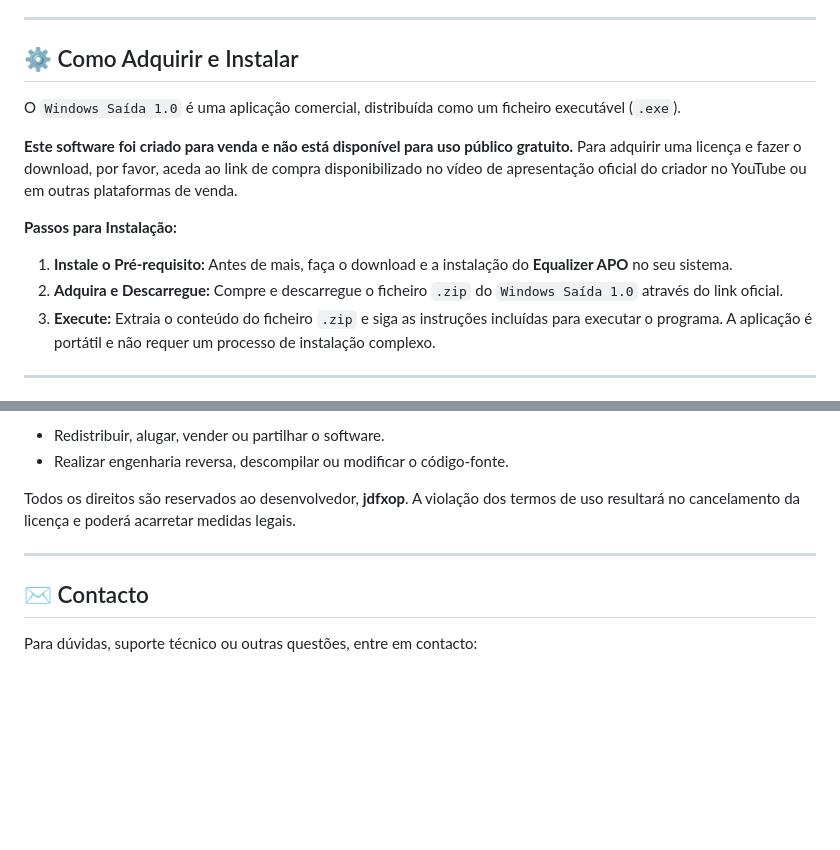
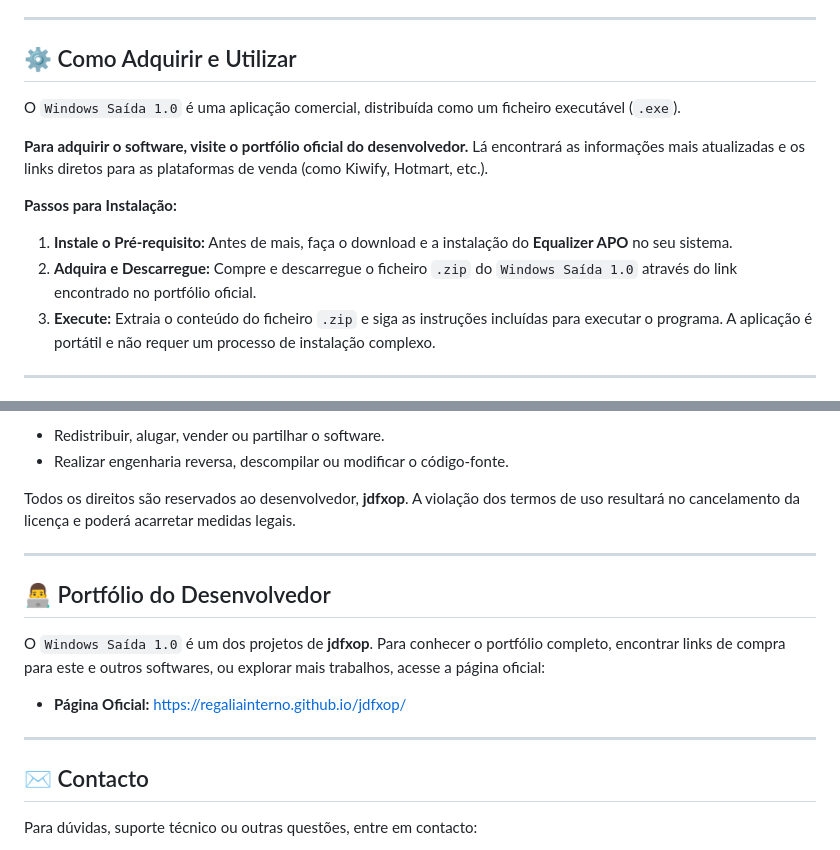
Before and after one commit to regaliainterno/windows_saida, a Markdown page: README.md, 2 parts joined by grey strips. Drawn GitHub-style; blank space fills up the shorter version.

```diff
--- a/README.md
+++ b/README.md
@@ -26,16 +26,16 @@ Sua principal característica é a capacidade de **amplificar o áudio do sistem
 
 ---
 
-## ⚙️ Como Adquirir e Instalar
+## ⚙️ Como Adquirir e Utilizar
 
 O `Windows Saída 1.0` é uma aplicação comercial, distribuída como um ficheiro executável (`.exe`).
 
-**Este software foi criado para venda e não está disponível para uso público gratuito.** Para adquirir uma licença e fazer o download, por favor, aceda ao link de compra disponibilizado no vídeo de apresentação oficial do criador no YouTube ou em outras plataformas de venda.
+**Para adquirir o software, visite o portfólio oficial do desenvolvedor.** Lá encontrará as informações mais atualizadas e os links diretos para as plataformas de venda (como Kiwify, Hotmart, etc.).
 
 **Passos para Instalação:**
 
 1.  **Instale o Pré-requisito:** Antes de mais, faça o download e a instalação do **Equalizer APO** no seu sistema.
-2.  **Adquira e Descarregue:** Compre e descarregue o ficheiro `.zip` do `Windows Saída 1.0` através do link oficial.
+2.  **Adquira e Descarregue:** Compre e descarregue o ficheiro `.zip` do `Windows Saída 1.0` através do link encontrado no portfólio oficial.
 3.  **Execute:** Extraia o conteúdo do ficheiro `.zip` e siga as instruções incluídas para executar o programa. A aplicação é portátil e não requer um processo de instalação complexo.
 
 ---
@@ -60,6 +60,13 @@ Este projeto é um **software comercial e proprietário**. A compra de uma licen
 Todos os direitos são reservados ao desenvolvedor, **jdfxop**. A violação dos termos de uso resultará no cancelamento da licença e poderá acarretar medidas legais.
 
 ---
+## 👨‍💻 Portfólio do Desenvolvedor
+
+O `Windows Saída 1.0` é um dos projetos de **jdfxop**. Para conhecer o portfólio completo, encontrar links de compra para este e outros softwares, ou explorar mais trabalhos, acesse a página oficial:
+
+* **Página Oficial:** [https://regaliainterno.github.io/jdfxop/](https://regaliainterno.github.io/jdfxop/)
+
+---
 
 ## ✉️ Contacto
 
```
Also changed, not shown: other parts of README.md (+1 -1 lines).
